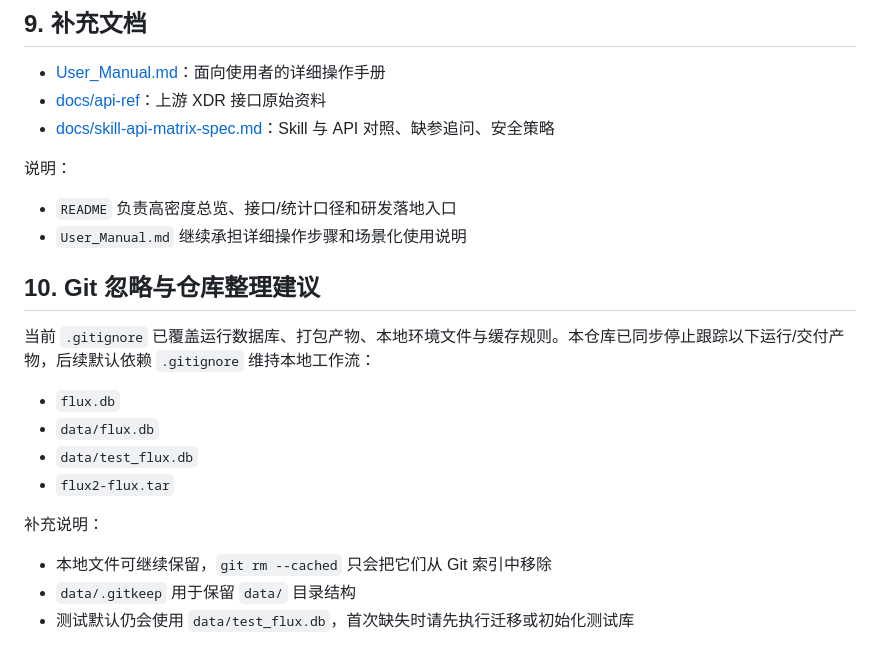
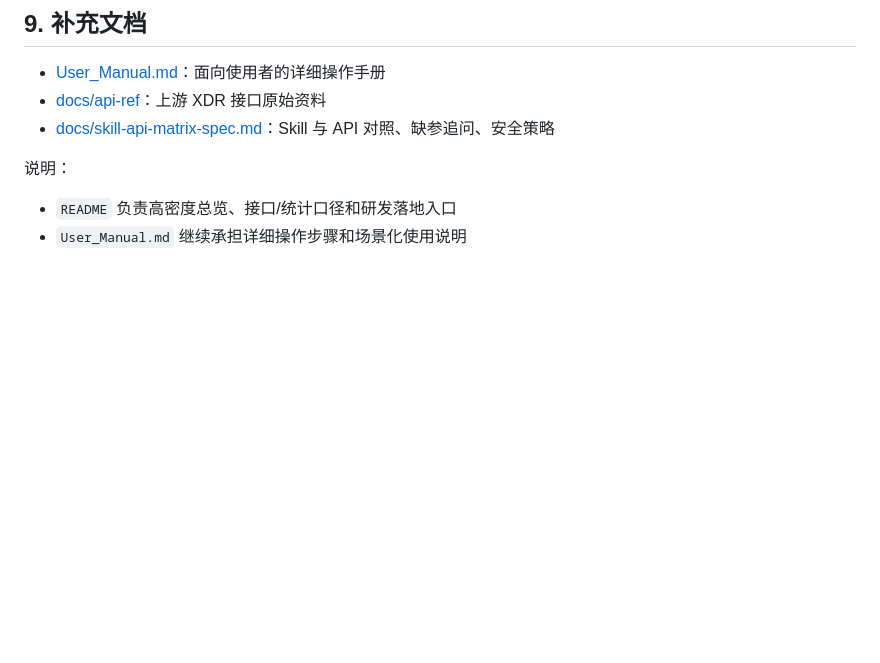
Before and after one commit to HEXING19/Flux2, a Markdown page: README.md, the part around the change. Rendered like a GitHub page; blank space fills up the shorter version.

```diff
--- a/README.md
+++ b/README.md
@@ -408,18 +408,3 @@ docs/
 
 - `README` 负责高密度总览、接口/统计口径和研发落地入口
 - `User_Manual.md` 继续承担详细操作步骤和场景化使用说明
-
-## 10. Git 忽略与仓库整理建议
-
-当前 `.gitignore` 已覆盖运行数据库、打包产物、本地环境文件与缓存规则。本仓库已同步停止跟踪以下运行/交付产物，后续默认依赖 `.gitignore` 维持本地工作流：
-
-- `flux.db`
-- `data/flux.db`
-- `data/test_flux.db`
-- `flux2-flux.tar`
-
-补充说明：
-
-- 本地文件可继续保留，`git rm --cached` 只会把它们从 Git 索引中移除
-- `data/.gitkeep` 用于保留 `data/` 目录结构
-- 测试默认仍会使用 `data/test_flux.db`，首次缺失时请先执行迁移或初始化测试库
```
